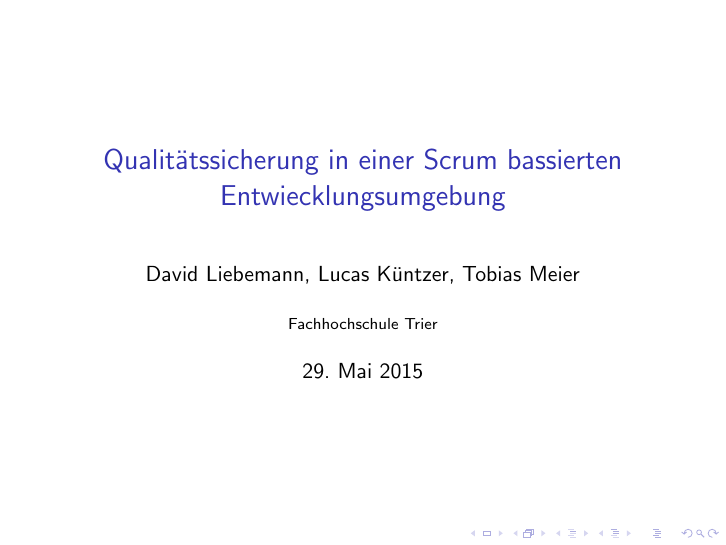
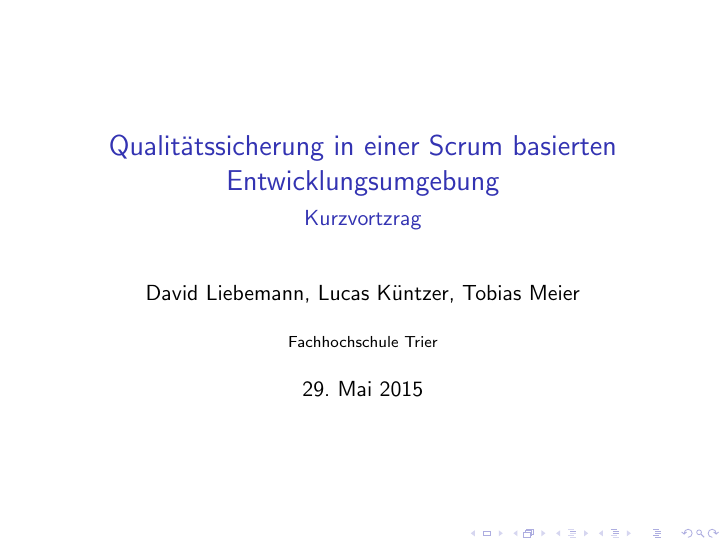
Before and after one commit to MeierT/QA_Srum_Pres, LaTeX slides (presentation.tex): page 1 of 2. Compiled offline with pdfLaTeX.

Commit message:
Rechtschreibfehler entfernt

```diff
--- a/presentation.tex
+++ b/presentation.tex
@@ -4,7 +4,8 @@
 \usepackage[utf8]{inputenc}				% Umlaute-Darstellung unter Linux
 
 %-------------------- Titelblattinformationen ----------------------------
-\title{Qualitätssicherung in einer Scrum bassierten Entwiecklungsumgebung}
+\title{Qualitätssicherung in einer Scrum basierten Entwicklungsumgebung}
+\subtitle{Kurzvortzrag}
 \author{David Liebemann, Lucas Küntzer, Tobias Meier}
 \institute{Fachhochschule Trier}
 %--------------------------------------------------------------------------
```
Also changed, not shown: presentation.pdf.
